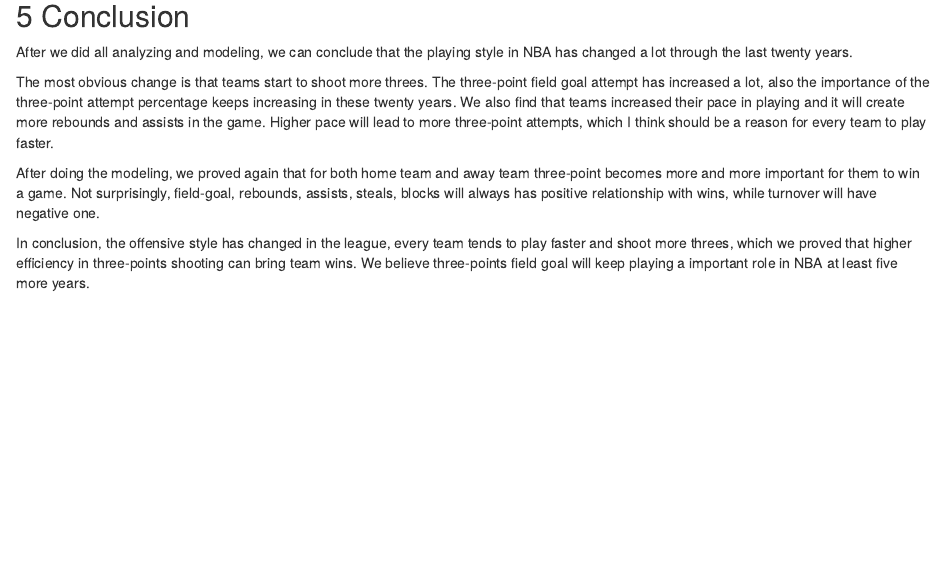
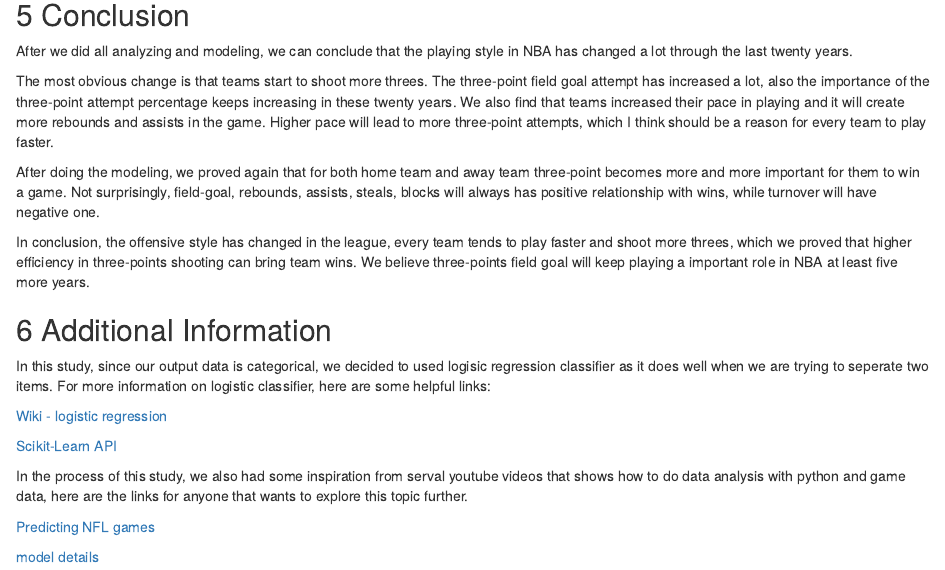
Before and after one commit to h-tu/cs320final, an R Markdown document (final_project.Rmd): the page in a window 1100 px wide, from 4660 px down before the commit and from 4700 px down after it, so that both start at the same text. Rendered offline with R 4.5, knitr and Pandoc, with nearby package versions; some code elsewhere in the file could not run offline.

Commit message:
Update final_project.Rmd

```diff
--- a/final_project.Rmd
+++ b/final_project.Rmd
@@ -27,6 +27,8 @@
 * Model training & result interpretation
 
 ### 5. Conclusion
+
+### 6. Additional Information
 
 --------------------------------------------------------------------------------------------------------
 
@@ -608,3 +610,17 @@
 After doing the modeling, we proved again that for both home team and away team three-point becomes more and more important for them to win a game. Not surprisingly, field-goal, rebounds, assists, steals, blocks will always has positive relationship with wins, while turnover will have negative one.
 
 In conclusion, the offensive style has changed in the league, every team tends to play faster and shoot more threes, which we proved that higher efficiency in three-points shooting can bring team wins. We believe three-points field goal will keep playing a important role in NBA at least five more years.
+
+## 6 Additional Information
+
+In this study, since our output data is categorical, we decided to used logisic regression classifier as it does well when we are trying to seperate two items. For more information on logistic classifier, here are some helpful links:
+
+[Wiki - logistic regression](https://en.wikipedia.org/wiki/Logistic_regression)
+
+[Scikit-Learn API](https://scikit-learn.org/stable/modules/generated/sklearn.linear_model.LogisticRegression.html)
+
+In the process of this study, we also had some inspiration from serval youtube videos that shows how to do data analysis with python and game data, here are the links for anyone that wants to explore this topic further.
+
+[Predicting NFL games](https://www.youtube.com/watch?v=8emUyzczThY&t=1624s)
+
+[model details](https://www.youtube.com/watch?v=6tQhoUuQrOw&t=1148s)
```
